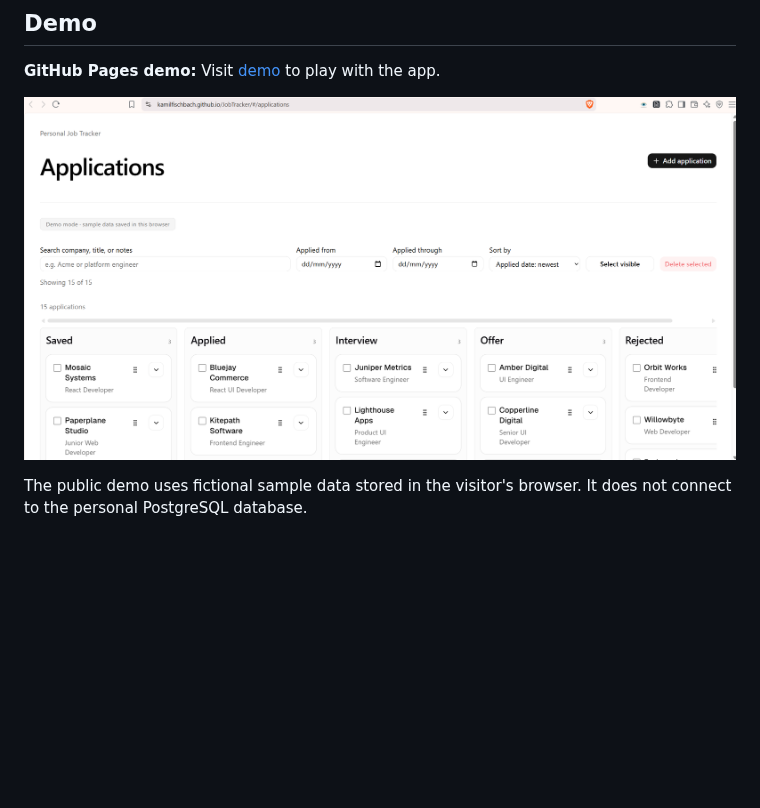
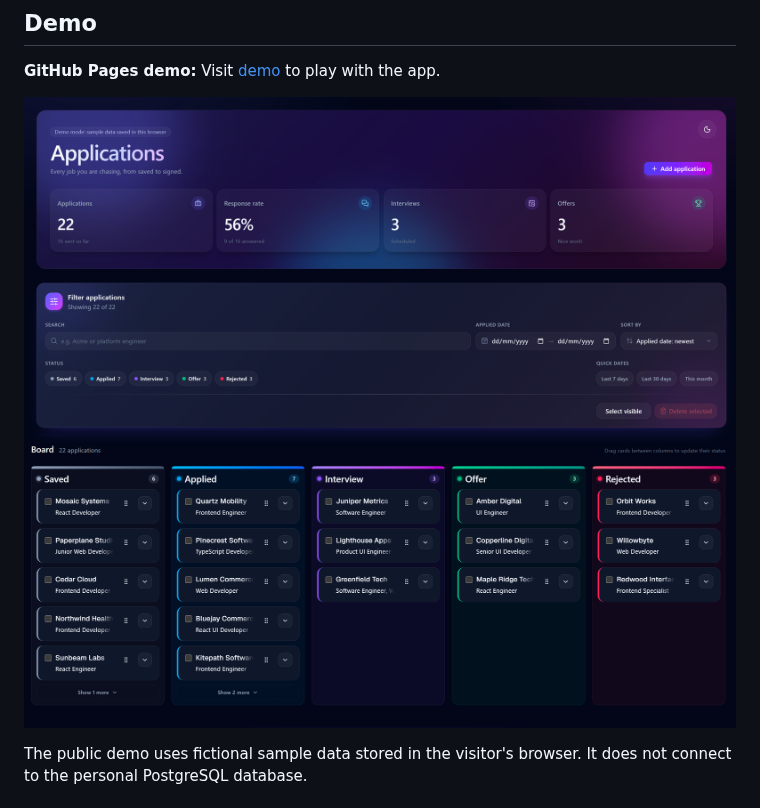
Before and after one commit to KamilFischbach/JobTracker, a Markdown page: README.md, the part around the change. Rendered like a GitHub page; pictures changed too: demo.png (deleted), demoScreenshots/demo1.png (added), demoScreenshots/demo2.png (added); blank space fills up the shorter version.

Commit message:
Updated readme with new demo screenshots

```diff
--- a/README.md
+++ b/README.md
@@ -6,7 +6,8 @@ A personal job-application tracker for organizing a job search in one place. App
 
 **GitHub Pages demo:** Visit [demo](https://kamilfischbach.github.io/JobTracker/) to play with the app.
 
-![Job application demo](demo.png)
+![Job application demo header and filters](demoScreenshots/demo1.png)
+![Job application demo kanban board](demoScreenshots/demo2.png)
 
 The public demo uses fictional sample data stored in the visitor's browser. It does not connect to the personal PostgreSQL database.
 
```
